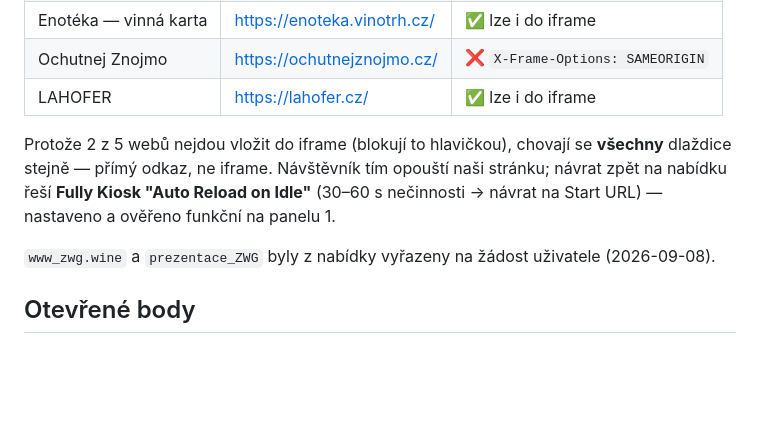
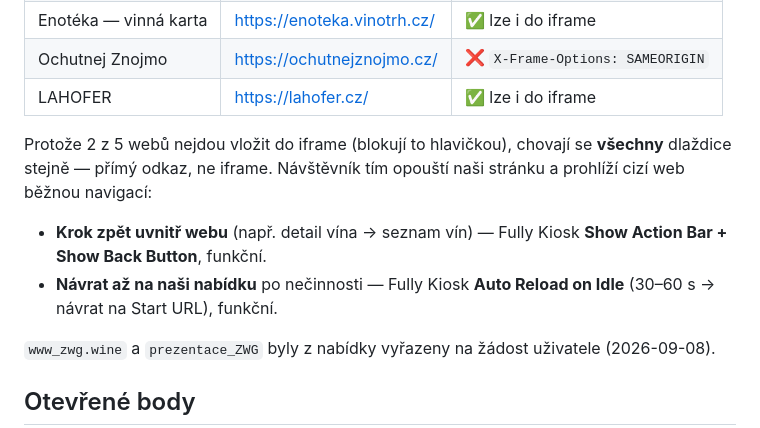
Before and after one commit to ssatek/tv-enoteka, a Markdown page: CLAUDE.md, the part around the change. GitHub-like rendering; blank space fills up the shorter version.

```diff
--- a/CLAUDE.md
+++ b/CLAUDE.md
@@ -25,7 +25,9 @@ Digital signage / dotykový kiosek — TV panely v Enotéce znojemských vín. V
 | Ochutnej Znojmo | https://ochutnejznojmo.cz/ | ❌ `X-Frame-Options: SAMEORIGIN` |
 | LAHOFER | https://lahofer.cz/ | ✅ lze i do iframe |
 
-Protože 2 z 5 webů nejdou vložit do iframe (blokují to hlavičkou), chovají se **všechny** dlaždice stejně — přímý odkaz, ne iframe. Návštěvník tím opouští naši stránku; návrat zpět na nabídku řeší **Fully Kiosk "Auto Reload on Idle"** (30–60 s nečinnosti → návrat na Start URL) — nastaveno a ověřeno funkční na panelu 1.
+Protože 2 z 5 webů nejdou vložit do iframe (blokují to hlavičkou), chovají se **všechny** dlaždice stejně — přímý odkaz, ne iframe. Návštěvník tím opouští naši stránku a prohlíží cizí web běžnou navigací:
+- **Krok zpět uvnitř webu** (např. detail vína → seznam vín) — Fully Kiosk **Show Action Bar + Show Back Button**, funkční.
+- **Návrat až na naši nabídku** po nečinnosti — Fully Kiosk **Auto Reload on Idle** (30–60 s → návrat na Start URL), funkční.
 
 `www_zwg.wine` a `prezentace_ZWG` byly z nabídky vyřazeny na žádost uživatele (2026-09-08).
 
```
Also changed, not shown: docs/nastaveni-tv.md (+9 -3 lines).
